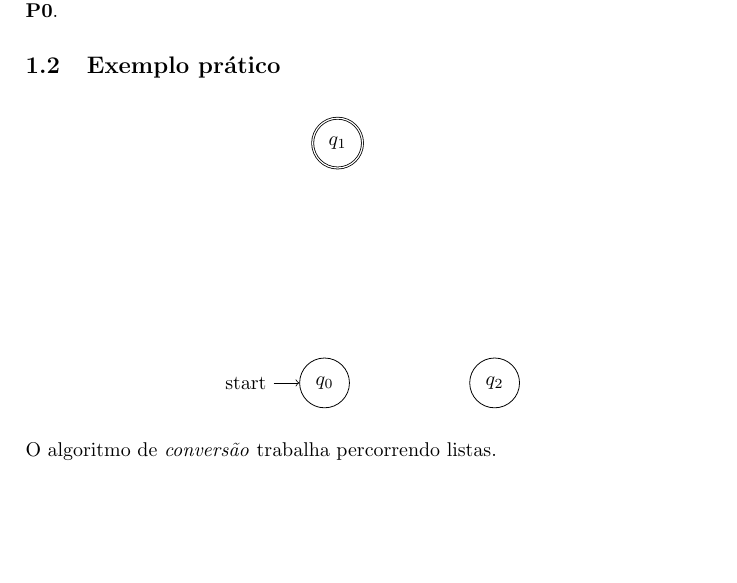
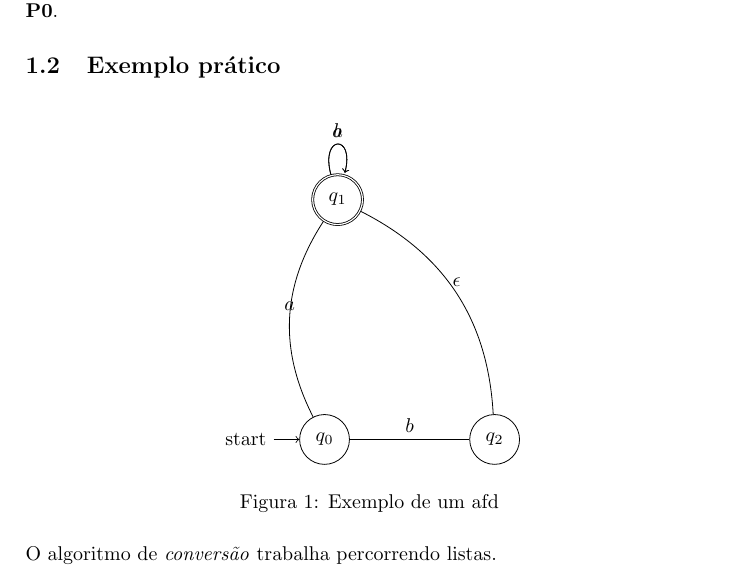
Before and after one commit to adroutos/ex15-latex, a LaTeX paper (ex15.tex): part of page 1 of 2, cut so that both start at the same text, the shorter picture padded with empty space. Compiled offline with pdfLaTeX.

Commit message:
adicionando transicoes e finalizando figura

```diff
--- a/ex15.tex
+++ b/ex15.tex
@@ -51,7 +51,16 @@ gerando assimo conjunto \textbf{P0}.
           \node[state, initial](q0) {$q_0$};
           \node[state, accepting] at (1,5,2) (q1) {$q_1$};
           \node[state, right of = q0] (q2) {$q_2$};
+
+          \draw
+            (q0) edge[above] node{$b$} (q2)
+            (q0) edge[bend left,above] node{$a$} (q1)
+            (q1) edge[out = 140,loop above] node{$a$} (q1)
+            (q1) edge[loop above] node{$b$} (q1)
+            (q2) edge[bend right,above] node{$\epsilon$} (q1);
       \end{tikzpicture}
+      \caption{Exemplo de um afd}
+      \label{fig:my_label}
 \end{figure}
 
 %O algoritmo \textit{Minimax} trabalha percorrendo uma árvore
```
Also changed, not shown: ex15.pdf, 2 other files.
